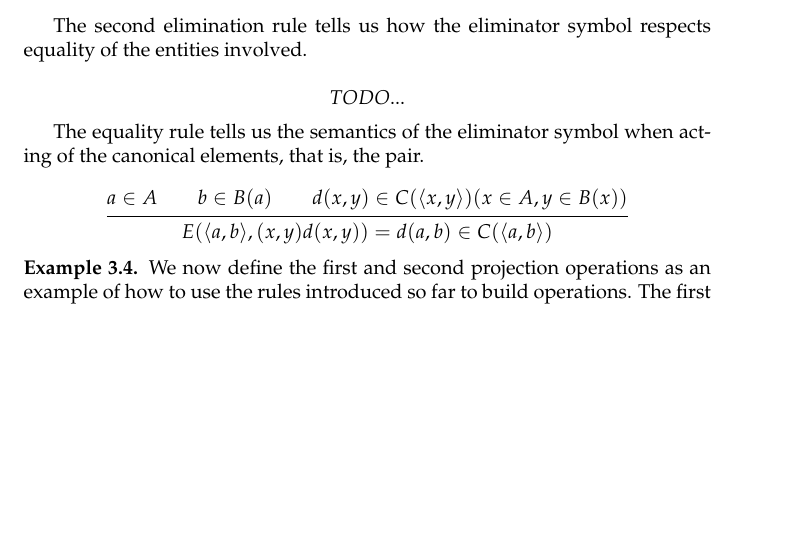
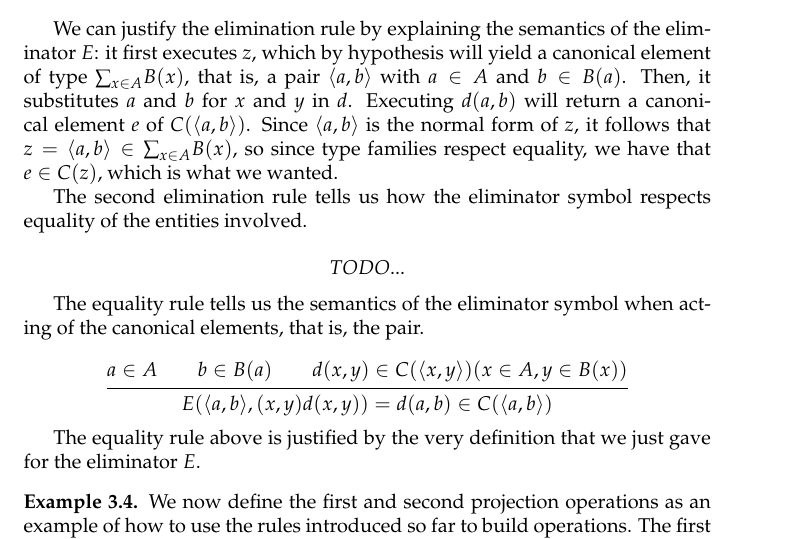
Before and after one commit to tobiatesan/tt-lecture-notes, a LaTeX document (notes.tex, which reads sections/sets.tex): part of page 13 of 16, cut at the place of the change, the shorter picture padded with empty space. Compiled offline with pdfLaTeX; a LaTeX package or settings file that is missing is left out.

Commit message:
Improve explanation of Sigma elimination rules

```diff
--- a/sections/sets.tex
+++ b/sections/sets.tex
@@ -337,3 +338,11 @@ The elimination rule introduces the eliminator $E$:
+We can justify the elimination rule by explaining the semantics of the
+eliminator $E$: it first executes $z$, which by hypothesis will yield a
+canonical element of type $\sigmaab$, that is, a pair $\pair{a}{b}$ with
+$\inj{a}{A}$ and $\inj{b}{B(a)}$. Then, it substitutes $a$ and $b$ for $x$ and
+$y$ in $d$. Executing $d(a,b)$ will return a canonical element $e$ of
+$C(\pair{a}{b})$. Since $\pair{a}{b}$ is the normal form of $z$, it follows that
+$\eqelj{z}{\pair{a}{b}}{\sigmaab}$, so since type families respect equality, we
+have that $\inj{e}{C(z)}$, which is what we wanted.
 
 The second elimination rule tells us how the eliminator symbol respects equality
 of the entities involved.
@@ -353,6 +362,9 @@ of the canonical elements, that is, the pair.
     E(\pair{a}{b},(x,y)d(x,y)) = d(a,b) \in C(\pair{a}{b})
   \end{prooftree}
 \]
+
+The equality rule above is justified by the very definition that we just gave
+for the eliminator $E$.
 
 \begin{example}
 
```
Also changed, not shown: sections/sets.tex (9 more changed lines).
